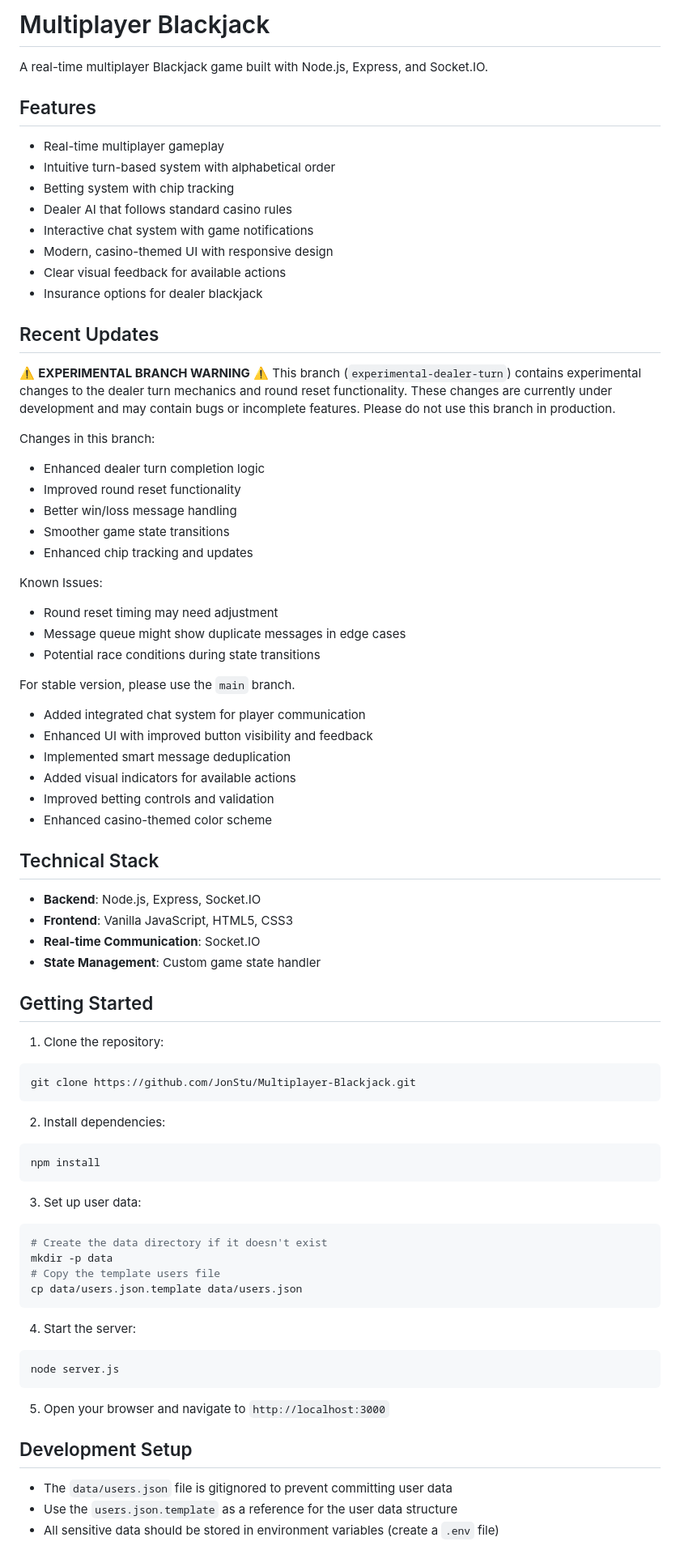
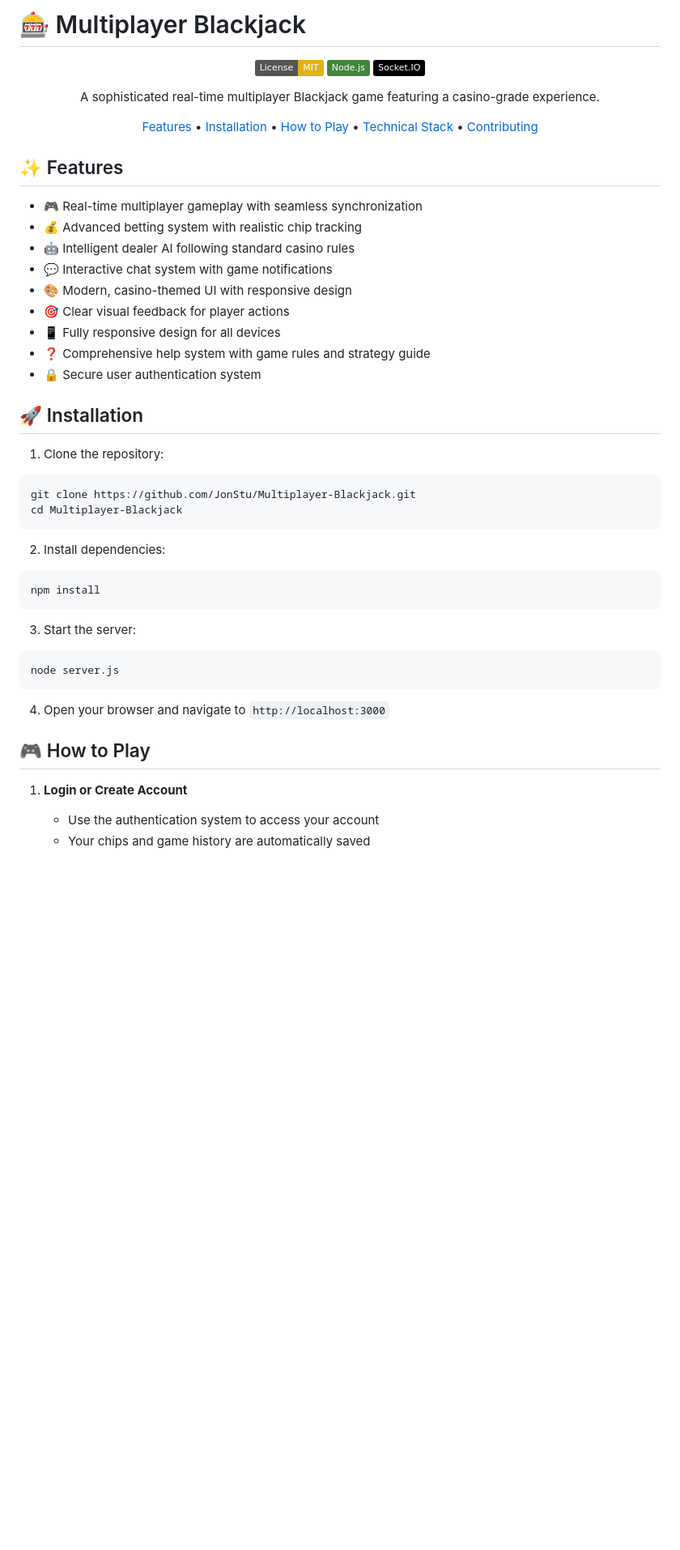
Before and after one commit to JonStu/Multiplayer-Blackjack, a Markdown page: README.md, the part around the change printed below. Shown: that part at 81% size. Rendered like a GitHub page; badges without logos; blank space fills up the shorter version.

Commit message:
Update README with modern styling and current features

````diff
--- a/README.md
+++ b/README.md
@@ -1,56 +1,35 @@
-# Multiplayer Blackjack
+# 🎰 Multiplayer Blackjack
 
-A real-time multiplayer Blackjack game built with Node.js, Express, and Socket.IO.
+<div align="center">
 
-## Features
+[![License: MIT](https://img.shields.io/badge/License-MIT-yellow.svg)](https://opensource.org/licenses/MIT)
+[![Node.js](https://img.shields.io/badge/Node.js-43853D?style=flat&logo=node.js&logoColor=white)](https://nodejs.org/)
+[![Socket.IO](https://img.shields.io/badge/Socket.IO-010101?style=flat&logo=socket.io&logoColor=white)](https://socket.io/)
 
-- Real-time multiplayer gameplay
-- Intuitive turn-based system with alphabetical order
-- Betting system with chip tracking
-- Dealer AI that follows standard casino rules
-- Interactive chat system with game notifications
-- Modern, casino-themed UI with responsive design
-- Clear visual feedback for available actions
-- Insurance options for dealer blackjack
+A sophisticated real-time multiplayer Blackjack game featuring a casino-grade experience.
 
-## Recent Updates
+[Features](#features) • [Installation](#installation) • [How to Play](#how-to-play) • [Technical Stack](#technical-stack) • [Contributing](#contributing)
 
-⚠️ **EXPERIMENTAL BRANCH WARNING** ⚠️
-This branch (`experimental-dealer-turn`) contains experimental changes to the dealer turn mechanics and round reset functionality. These changes are currently under development and may contain bugs or incomplete features. Please do not use this branch in production.
+</div>
 
-Changes in this branch:
-- Enhanced dealer turn completion logic
-- Improved round reset functionality
-- Better win/loss message handling
-- Smoother game state transitions
-- Enhanced chip tracking and updates
+## ✨ Features
 
-Known Issues:
-- Round reset timing may need adjustment
-- Message queue might show duplicate messages in edge cases
-- Potential race conditions during state transitions
+- 🎮 Real-time multiplayer gameplay with seamless synchronization
+- 💰 Advanced betting system with realistic chip tracking
+- 🤖 Intelligent dealer AI following standard casino rules
+- 💬 Interactive chat system with game notifications
+- 🎨 Modern, casino-themed UI with responsive design
+- 🎯 Clear visual feedback for player actions
+- 📱 Fully responsive design for all devices
+- ❓ Comprehensive help system with game rules and strategy guide
+- 🔒 Secure user authentication system
 
-For stable version, please use the `main` branch.
-
-- Added integrated chat system for player communication
-- Enhanced UI with improved button visibility and feedback
-- Implemented smart message deduplication
-- Added visual indicators for available actions
-- Improved betting controls and validation
-- Enhanced casino-themed color scheme
-
-## Technical Stack
-
-- **Backend**: Node.js, Express, Socket.IO
-- **Frontend**: Vanilla JavaScript, HTML5, CSS3
-- **Real-time Communication**: Socket.IO
-- **State Management**: Custom game state handler
-
-## Getting Started
+## 🚀 Installation
 
 1. Clone the repository:
 ```bash
 git clone https://github.com/JonStu/Multiplayer-Blackjack.git
+cd Multiplayer-Blackjack
 ```
 
 2. Install dependencies:
@@ -58,24 +37,16 @@ git clone https://github.com/JonStu/Multiplayer-Blackjack.git
 npm install
 ```
 
-3. Set up user data:
-```bash
-# Create the data directory if it doesn't exist
-mkdir -p data
-# Copy the template users file
-cp data/users.json.template data/users.json
-```
-
-4. Start the server:
+3. Start the server:
 ```bash
 node server.js
 ```
 
-5. Open your browser and navigate to `http://localhost:3000`
+4. Open your browser and navigate to `http://localhost:3000`
 
-## Development Setup
+## 🎮 How to Play
 
-- The `data/users.json` file is gitignored to prevent committing user data
-- Use the `users.json.template` as a reference for the user data structure
-- All sensitive data should be stored in environment variables (create a `.env` file)
+1. **Login or Create Account**
+   - Use the authentication system to access your account
+   - Your chips and game history are automatically saved
 
````
Also changed, not shown: other parts of README.md (+61 -23 lines).
